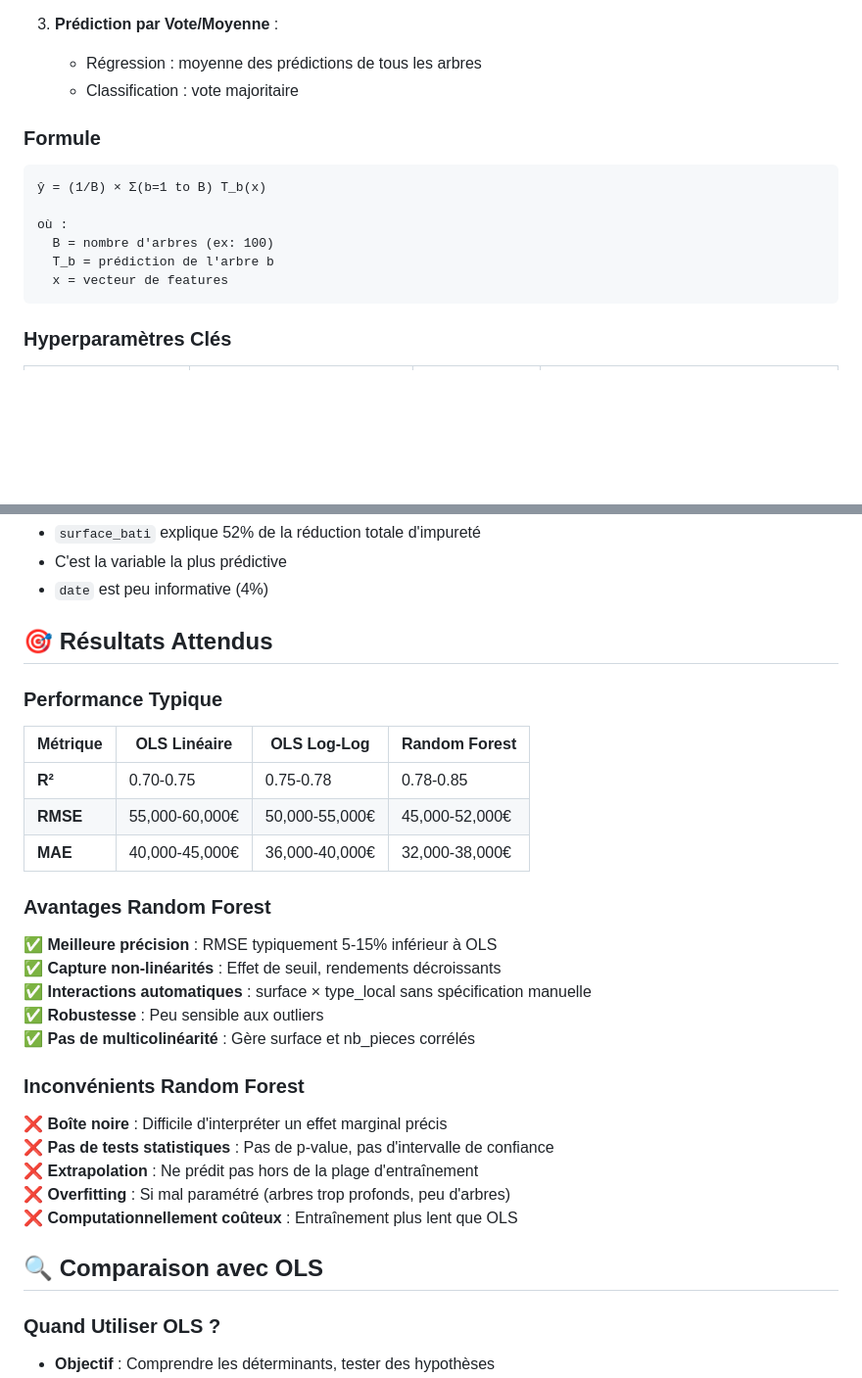
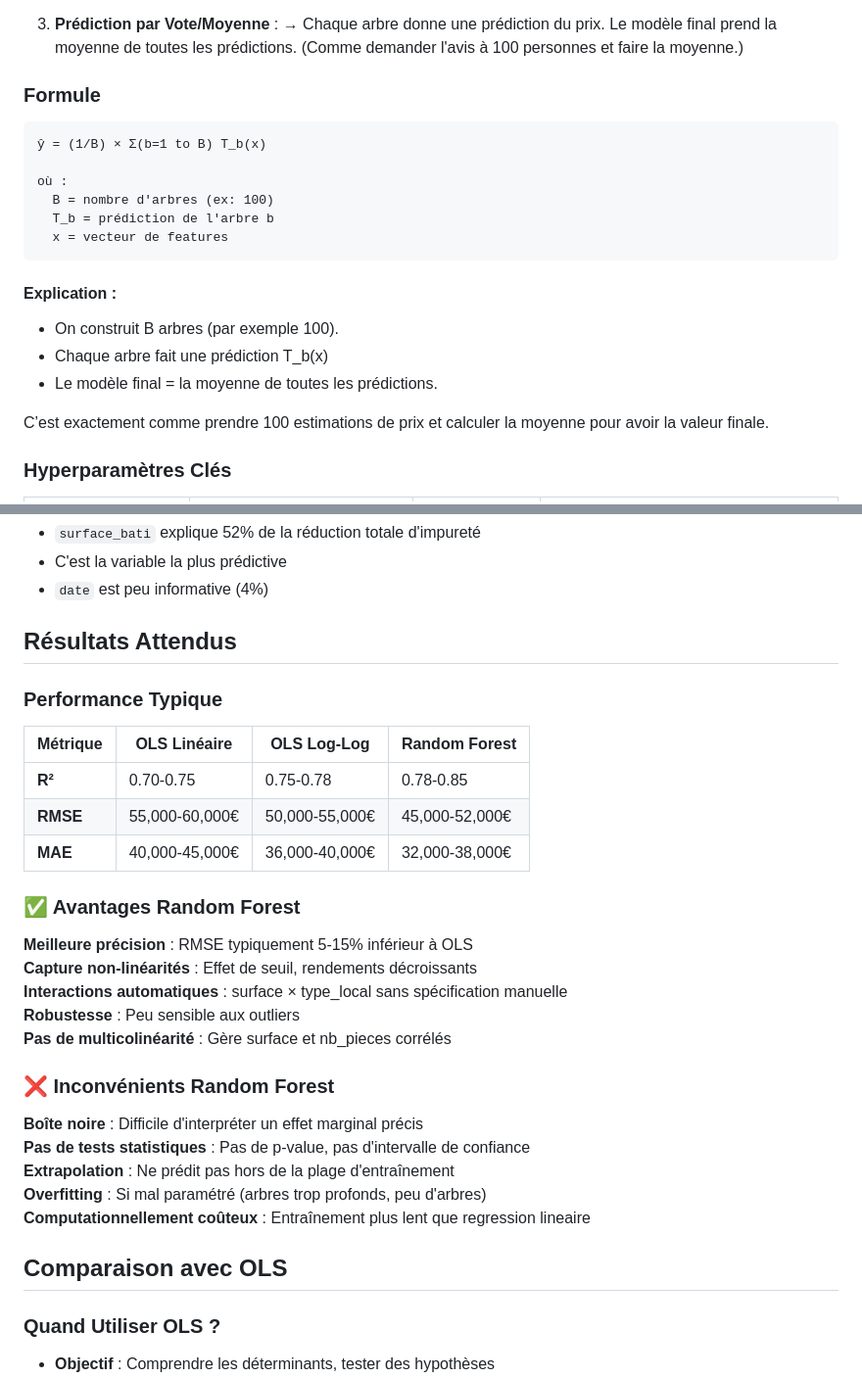
Before and after one commit to Tewf/ProjetEconometrie, a Markdown page: ModelTraining/README_RandomForest.md, 2 parts joined by grey strips. Shown: that part at 98% size. Drawn GitHub-style; blank space fills up the shorter version.

Commit message:
RandomForest v1

````diff
--- a/ModelTraining/README_RandomForest.md
+++ b/ModelTraining/README_RandomForest.md
@@ -71,7 +71,8 @@ Le Random Forest est un **ensemble de arbres de décision** (CART) construits pa
 
 3. **Prédiction par Vote/Moyenne** :
-   - Régression : moyenne des prédictions de tous les arbres
-   - Classification : vote majoritaire
+   → Chaque arbre donne une prédiction du prix.
+Le modèle final prend la moyenne de toutes les prédictions.
+(Comme demander l'avis à 100 personnes et faire la moyenne.)
 
 ### Formule
 
@@ -83,6 +84,12 @@ où :
   T_b = prédiction de l'arbre b
   x = vecteur de features
 ```
+#### Explication :
+  - On construit B arbres (par exemple 100).
+  - Chaque arbre fait une prédiction T_b(x)
+  - Le modèle final = la moyenne de toutes les prédictions.
+
+C’est exactement comme prendre 100 estimations de prix et calculer la moyenne pour avoir la valeur finale.
 
 ### Hyperparamètres Clés
 
@@ -228,7 +253,7 @@ Interprétation :
 - C'est la variable la plus prédictive
 - `date` est peu informative (4%)
 
-## 🎯 Résultats Attendus
+##  Résultats Attendus
 
 ### Performance Typique
 
@@ -238,23 +263,23 @@ Interprétation :
 | **RMSE** | 55,000-60,000€ | 50,000-55,000€ | 45,000-52,000€ |
 | **MAE** | 40,000-45,000€ | 36,000-40,000€ | 32,000-38,000€ |
 
-### Avantages Random Forest
+### ✅ Avantages Random Forest
 
-✅ **Meilleure précision** : RMSE typiquement 5-15% inférieur à OLS
-✅ **Capture non-linéarités** : Effet de seuil, rendements décroissants
-✅ **Interactions automatiques** : surface × type_local sans spécification manuelle
-✅ **Robustesse** : Peu sensible aux outliers
-✅ **Pas de multicolinéarité** : Gère surface et nb_pieces corrélés
+ **Meilleure précision** : RMSE typiquement 5-15% inférieur à OLS
+ **Capture non-linéarités** : Effet de seuil, rendements décroissants
+ **Interactions automatiques** : surface × type_local sans spécification manuelle
+ **Robustesse** : Peu sensible aux outliers
+ **Pas de multicolinéarité** : Gère surface et nb_pieces corrélés
 
-### Inconvénients Random Forest
+### ❌ Inconvénients Random Forest
 
-❌ **Boîte noire** : Difficile d'interpréter un effet marginal précis
-❌ **Pas de tests statistiques** : Pas de p-value, pas d'intervalle de confiance
-❌ **Extrapolation** : Ne prédit pas hors de la plage d'entraînement
-❌ **Overfitting** : Si mal paramétré (arbres trop profonds, peu d'arbres)
-❌ **Computationnellement coûteux** : Entraînement plus lent que OLS
+ **Boîte noire** : Difficile d'interpréter un effet marginal précis
+ **Pas de tests statistiques** : Pas de p-value, pas d'intervalle de confiance
+ **Extrapolation** : Ne prédit pas hors de la plage d'entraînement
+ **Overfitting** : Si mal paramétré (arbres trop profonds, peu d'arbres)
+ **Computationnellement coûteux** : Entraînement plus lent que regression lineaire
 
-## 🔍 Comparaison avec OLS
+##  Comparaison avec OLS
 
 ### Quand Utiliser OLS ?
 
````
Also changed, not shown: other parts of ModelTraining/README_RandomForest.md (+101 -111 lines).
